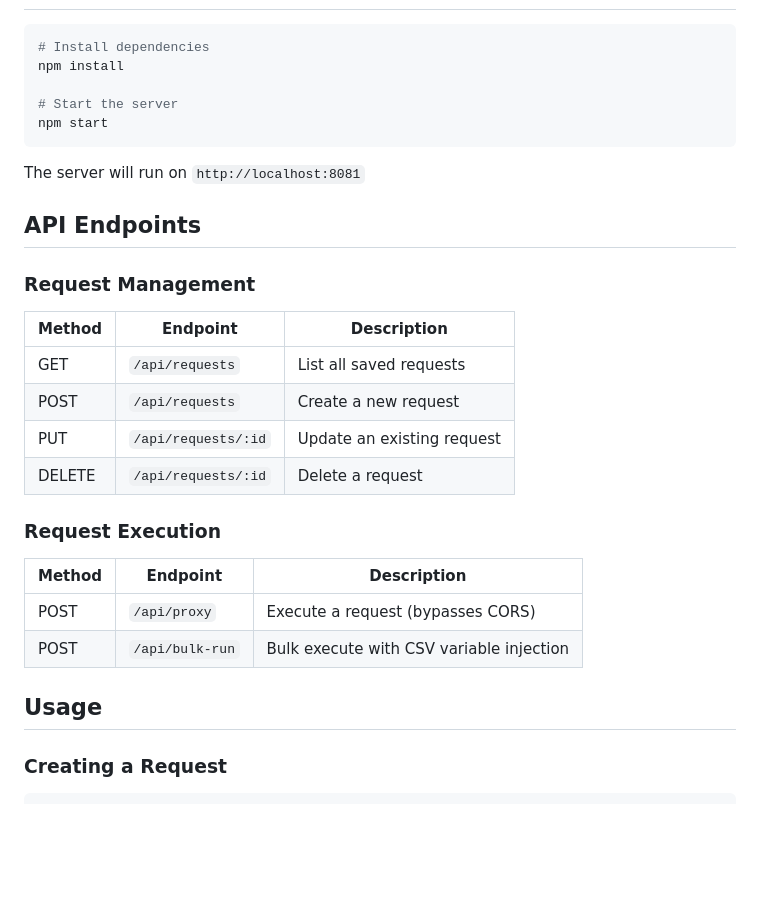
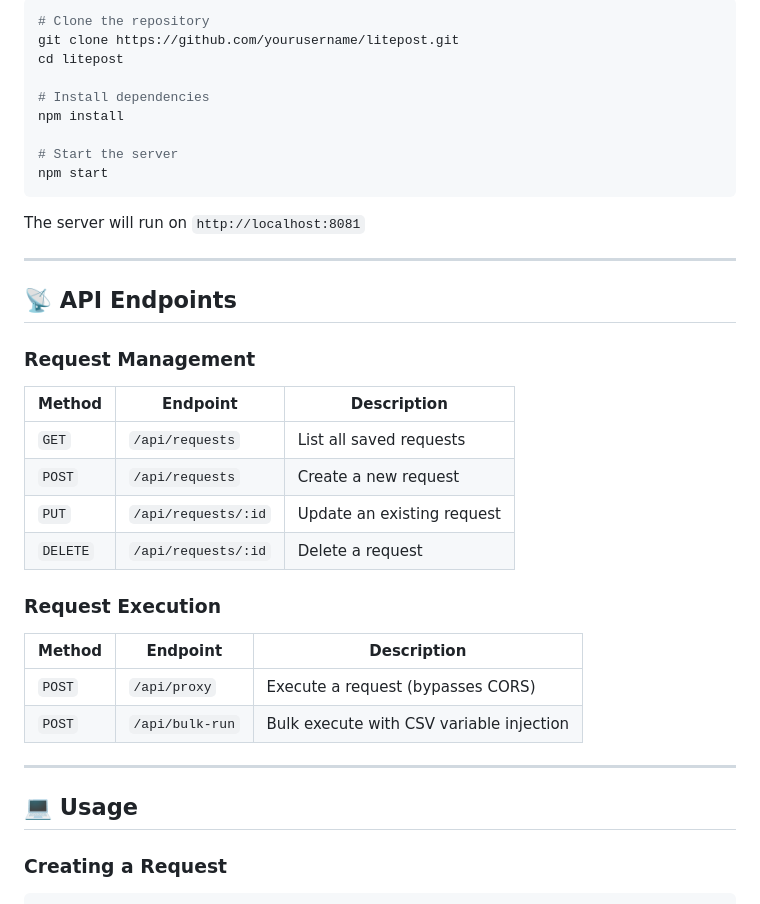
Before and after one commit to lightvortex/litepost, a Markdown page: README.md, the part around one of its changes. Drawn GitHub-style; blank space fills up the shorter version.

````diff
--- a/README.md
+++ b/README.md
@@ -23,5 +71,9 @@ A lightweight, self-hosted Postman clone built with Node.js, Express, and SQLite
 
 ```bash
+# Clone the repository
+git clone https://github.com/yourusername/litepost.git
+cd litepost
+
 # Install dependencies
 npm install
 
@@ -31,25 +83,29 @@ npm start
 
 The server will run on `http://localhost:8081`
 
-## API Endpoints
+---
+
+## 📡 API Endpoints
 
 ### Request Management
 
 | Method | Endpoint | Description |
 |--------|----------|-------------|
-| GET | `/api/requests` | List all saved requests |
-| POST | `/api/requests` | Create a new request |
-| PUT | `/api/requests/:id` | Update an existing request |
-| DELETE | `/api/requests/:id` | Delete a request |
+| `GET` | `/api/requests` | List all saved requests |
+| `POST` | `/api/requests` | Create a new request |
+| `PUT` | `/api/requests/:id` | Update an existing request |
+| `DELETE` | `/api/requests/:id` | Delete a request |
 
 ### Request Execution
 
 | Method | Endpoint | Description |
 |--------|----------|-------------|
-| POST | `/api/proxy` | Execute a request (bypasses CORS) |
-| POST | `/api/bulk-run` | Bulk execute with CSV variable injection |
+| `POST` | `/api/proxy` | Execute a request (bypasses CORS) |
+| `POST` | `/api/bulk-run` | Bulk execute with CSV variable injection |
 
-## Usage
+---
+
+## 💻 Usage
 
 ### Creating a Request
 
````
Also changed, not shown: other parts of README.md (+107 -19 lines).
